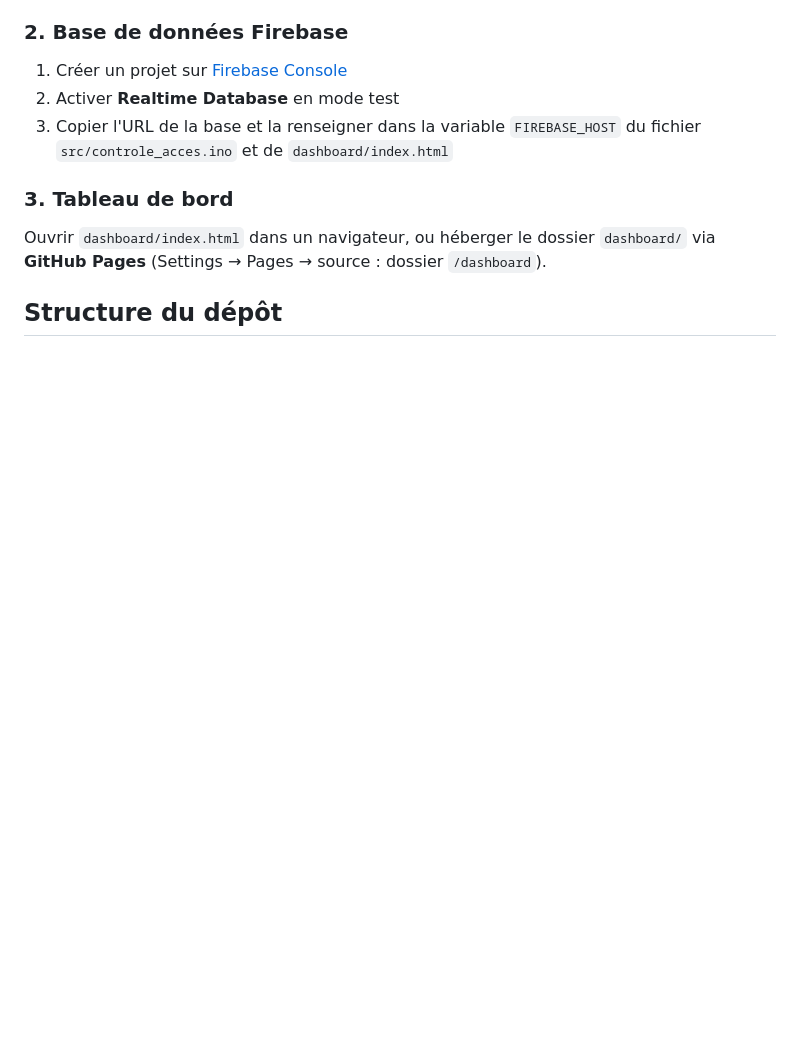
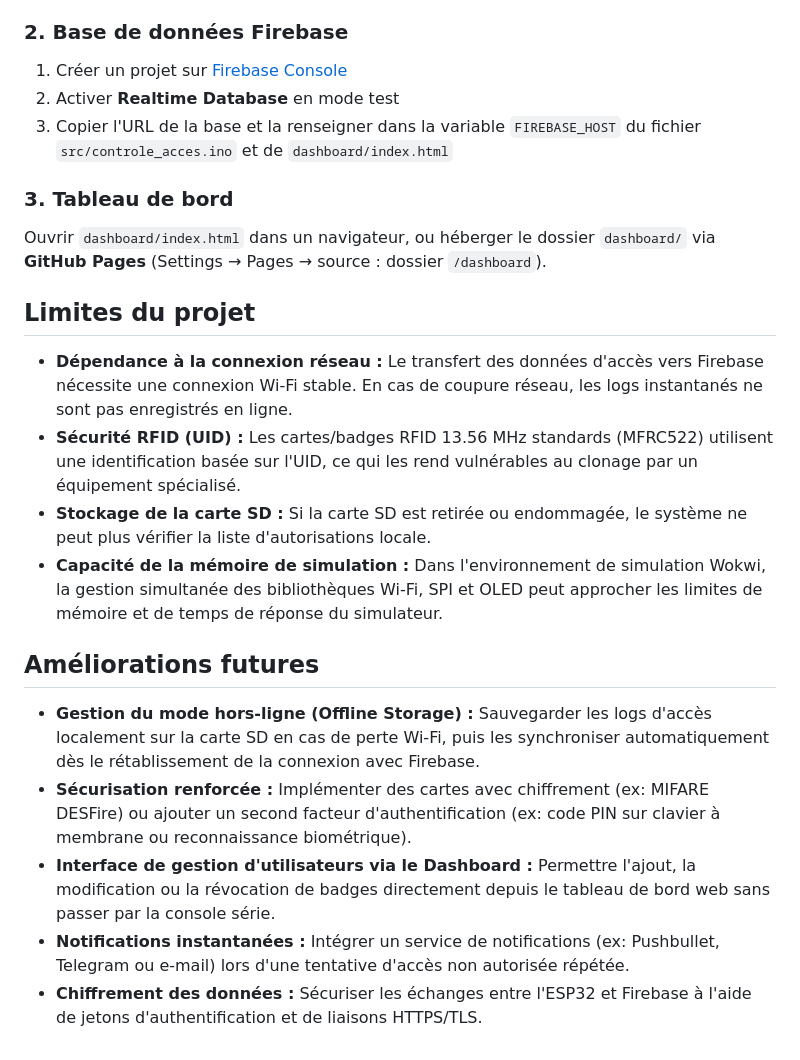
Before and after one commit to Sylne-1/projet4-controle-acces-rfid, a Markdown page: README.md, the part around the change. GitHub-like rendering; blank space fills up the shorter version.

Commit message:
Update README with project limits and future enhancements
Added project limitations and future improvements sections to README.

```diff
--- a/README.md
+++ b/README.md
@@ -107,4 +107,17 @@ Il se connecte directement à la base Firebase Realtime Database et s'actualise
 
 Ouvrir `dashboard/index.html` dans un navigateur, ou héberger le dossier `dashboard/` via **GitHub Pages** (Settings → Pages → source : dossier `/dashboard`).
 
-## Structure du dépôt
+## Limites du projet
+
+- **Dépendance à la connexion réseau :** Le transfert des données d'accès vers Firebase nécessite une connexion Wi-Fi stable. En cas de coupure réseau, les logs instantanés ne sont pas enregistrés en ligne.
+- **Sécurité RFID (UID) :** Les cartes/badges RFID 13.56 MHz standards (MFRC522) utilisent une identification basée sur l'UID, ce qui les rend vulnérables au clonage par un équipement spécialisé.
+- **Stockage de la carte SD :** Si la carte SD est retirée ou endommagée, le système ne peut plus vérifier la liste d'autorisations locale.
+- **Capacité de la mémoire de simulation :** Dans l'environnement de simulation Wokwi, la gestion simultanée des bibliothèques Wi-Fi, SPI et OLED peut approcher les limites de mémoire et de temps de réponse du simulateur.
+
+## Améliorations futures
+
+- **Gestion du mode hors-ligne (Offline Storage) :** Sauvegarder les logs d'accès localement sur la carte SD en cas de perte Wi-Fi, puis les synchroniser automatiquement dès le rétablissement de la connexion avec Firebase.
+- **Sécurisation renforcée :** Implémenter des cartes avec chiffrement (ex: MIFARE DESFire) ou ajouter un second facteur d'authentification (ex: code PIN sur clavier à membrane ou reconnaissance biométrique).
+- **Interface de gestion d'utilisateurs via le Dashboard :** Permettre l'ajout, la modification ou la révocation de badges directement depuis le tableau de bord web sans passer par la console série.
+- **Notifications instantanées :** Intégrer un service de notifications (ex: Pushbullet, Telegram ou e-mail) lors d'une tentative d'accès non autorisée répétée.
+- **Chiffrement des données :** Sécuriser les échanges entre l'ESP32 et Firebase à l'aide de jetons d'authentification et de liaisons HTTPS/TLS.
```
